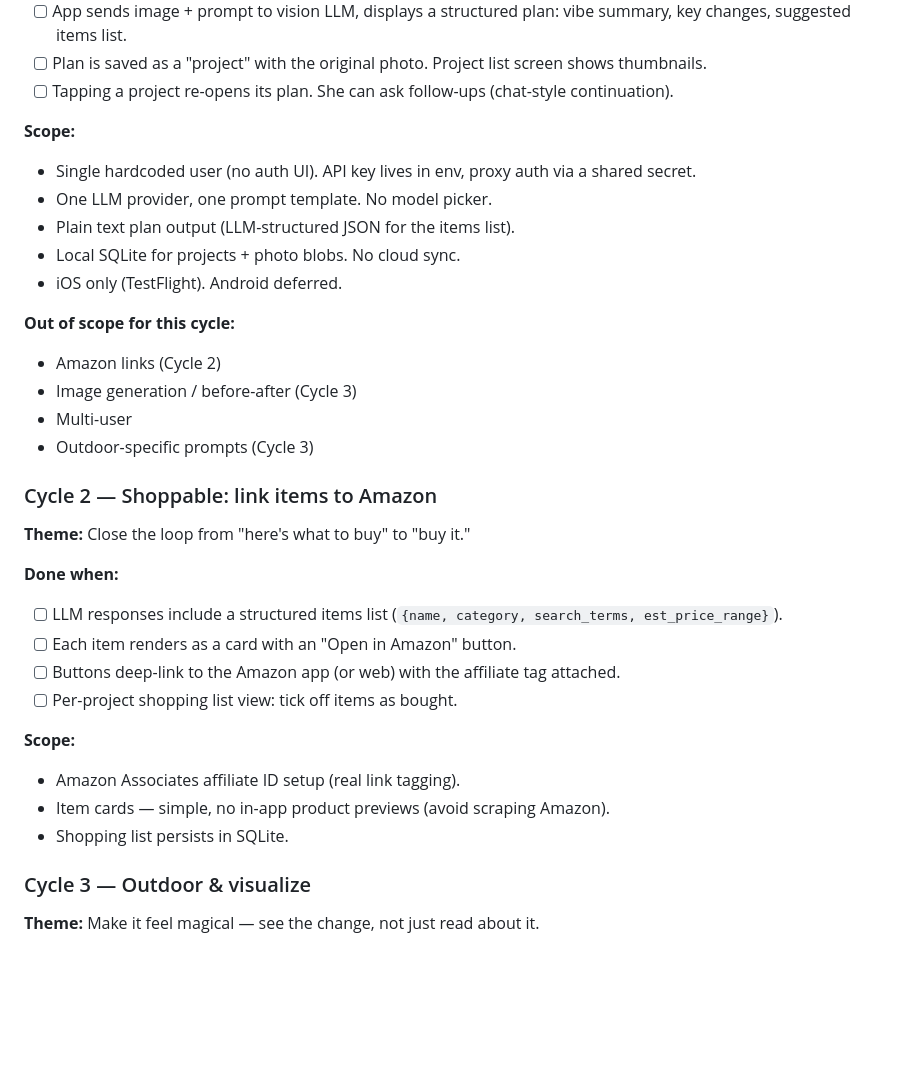
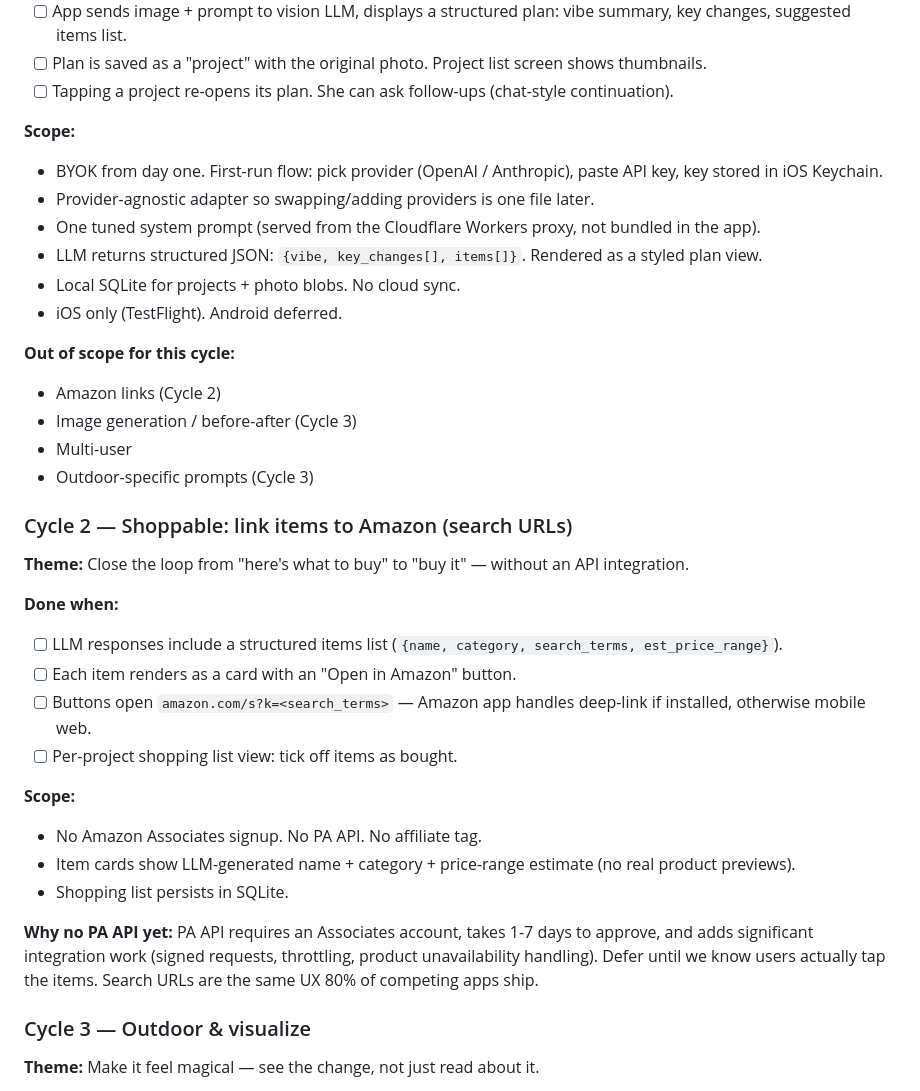
Before and after one commit to raymondshiner/spruce, a Markdown page: PROJECT.md, the part around one of its changes. Drawn GitHub-style; blank space fills up the shorter version.

```diff
--- a/PROJECT.md
+++ b/PROJECT.md
@@ -55,9 +58,10 @@ Each cycle ships as a feature branch → PR → TestFlight build her phone can i
 - [ ] Tapping a project re-opens its plan. She can ask follow-ups (chat-style continuation).
 
 **Scope:**
-- Single hardcoded user (no auth UI). API key lives in env, proxy auth via a shared secret.
-- One LLM provider, one prompt template. No model picker.
-- Plain text plan output (LLM-structured JSON for the items list).
+- BYOK from day one. First-run flow: pick provider (OpenAI / Anthropic), paste API key, key stored in iOS Keychain.
+- Provider-agnostic adapter so swapping/adding providers is one file later.
+- One tuned system prompt (served from the Cloudflare Workers proxy, not bundled in the app).
+- LLM returns structured JSON: `{vibe, key_changes[], items[]}`. Rendered as a styled plan view.
 - Local SQLite for projects + photo blobs. No cloud sync.
 - iOS only (TestFlight). Android deferred.
 
@@ -67,20 +71,22 @@ Each cycle ships as a feature branch → PR → TestFlight build her phone can i
 - Multi-user
 - Outdoor-specific prompts (Cycle 3)
 
-### Cycle 2 — Shoppable: link items to Amazon
+### Cycle 2 — Shoppable: link items to Amazon (search URLs)
 
-**Theme:** Close the loop from "here's what to buy" to "buy it."
+**Theme:** Close the loop from "here's what to buy" to "buy it" — without an API integration.
 
 **Done when:**
 - [ ] LLM responses include a structured items list (`{name, category, search_terms, est_price_range}`).
 - [ ] Each item renders as a card with an "Open in Amazon" button.
-- [ ] Buttons deep-link to the Amazon app (or web) with the affiliate tag attached.
+- [ ] Buttons open `amazon.com/s?k=<search_terms>` — Amazon app handles deep-link if installed, otherwise mobile web.
 - [ ] Per-project shopping list view: tick off items as bought.
 
 **Scope:**
-- Amazon Associates affiliate ID setup (real link tagging).
-- Item cards — simple, no in-app product previews (avoid scraping Amazon).
+- No Amazon Associates signup. No PA API. No affiliate tag.
+- Item cards show LLM-generated name + category + price-range estimate (no real product previews).
 - Shopping list persists in SQLite.
+
+**Why no PA API yet:** PA API requires an Associates account, takes 1-7 days to approve, and adds significant integration work (signed requests, throttling, product unavailability handling). Defer until we know users actually tap the items. Search URLs are the same UX 80% of competing apps ship.
 
 ### Cycle 3 — Outdoor & visualize
 
```
Also changed, not shown: other parts of PROJECT.md (+26 -16 lines).
